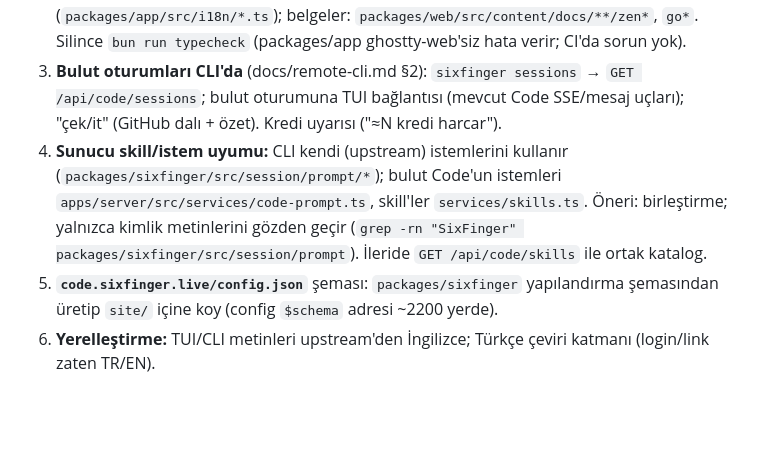
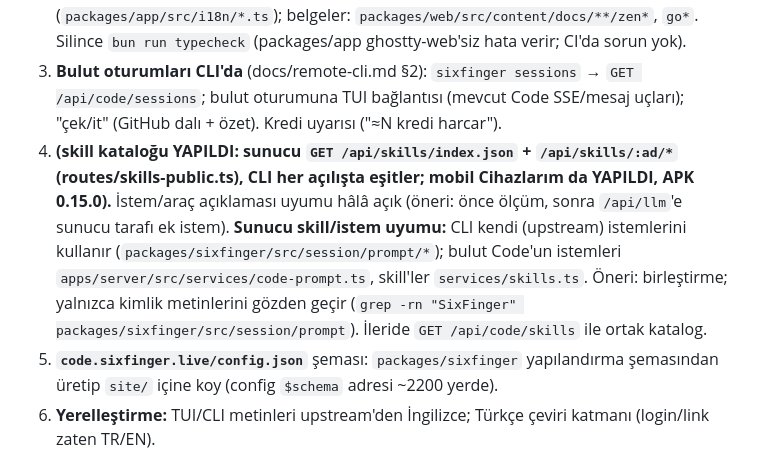
Before and after one commit to sixfingerdev/sixfinger-chat, a Markdown page: docs/HANDOFF.md, the part around the change. GitHub-like rendering; blank space fills up the shorter version.

Commit message:
docs: devir raporu güncellendi (skill kataloğu, mobil Cihazlarım)
Co-Authored-By: Claude Sonnet 5.5 <noreply@anthropic.com>
Claude-Session: https://claude.ai/code/session_01P5wccwyTWaBV341W1fE7eC

```diff
--- a/docs/HANDOFF.md
+++ b/docs/HANDOFF.md
@@ -42,7 +42,7 @@ Sınırlar: tek süreçli uyandırma kanalı (EventEmitter; Pi'de tek sunucu iç
 1. **Mobil "Cihazlarım"** (`apps/mobile`): web `DevicesPage.tsx`'in karşılığı. `src/lib/api.ts` içine `linkDevices/linkSessions/linkSession/linkPrompt/linkAbort/linkPermission/linkNewSession`; SSE için mobilde mevcut akış okuyucu kalıbı (`src/lib/api.ts` `readEvents`) kullanılır ya da 2 sn yoklama. Ekran: `src/app/devices.tsx`, çekmeceye satır (`Sidebar.tsx`), i18n `link.*` zaten shared'da.
 2. **Zen kalıntıları** (SixFinger-Code): `packages/app/src/components/dialog-connect-provider.tsx` + 25 dildeki `provider.connect.sixfingerZen.*` çevirileri (`packages/app/src/i18n/*.ts`); belgeler: `packages/web/src/content/docs/**/zen*`, `go*`. Silince `bun run typecheck` (packages/app ghostty-web'siz hata verir; CI'da sorun yok).
 3. **Bulut oturumları CLI'da** (docs/remote-cli.md §2): `sixfinger sessions` → `GET /api/code/sessions`; bulut oturumuna TUI bağlantısı (mevcut Code SSE/mesaj uçları); "çek/it" (GitHub dalı + özet). Kredi uyarısı ("≈N kredi harcar").
-4. **Sunucu skill/istem uyumu:** CLI kendi (upstream) istemlerini kullanır (`packages/sixfinger/src/session/prompt/*`); bulut Code'un istemleri `apps/server/src/services/code-prompt.ts`, skill'ler `services/skills.ts`. Öneri: birleştirme; yalnızca kimlik metinlerini gözden geçir (`grep -rn "SixFinger" packages/sixfinger/src/session/prompt`). İleride `GET /api/code/skills` ile ortak katalog.
+4. **(skill kataloğu YAPILDI: sunucu `GET /api/skills/index.json` + `/api/skills/:ad/*` (routes/skills-public.ts), CLI her açılışta eşitler; mobil Cihazlarım da YAPILDI, APK 0.15.0).** İstem/araç açıklaması uyumu hâlâ açık (öneri: önce ölçüm, sonra `/api/llm`'e sunucu tarafı ek istem). **Sunucu skill/istem uyumu:** CLI kendi (upstream) istemlerini kullanır (`packages/sixfinger/src/session/prompt/*`); bulut Code'un istemleri `apps/server/src/services/code-prompt.ts`, skill'ler `services/skills.ts`. Öneri: birleştirme; yalnızca kimlik metinlerini gözden geçir (`grep -rn "SixFinger" packages/sixfinger/src/session/prompt`). İleride `GET /api/code/skills` ile ortak katalog.
 5. **`code.sixfinger.live/config.json`** şeması: `packages/sixfinger` yapılandırma şemasından üretip `site/` içine koy (config `$schema` adresi ~2200 yerde).
 6. **Yerelleştirme:** TUI/CLI metinleri upstream'den İngilizce; Türkçe çeviri katmanı (login/link zaten TR/EN).
 7. `.icns` (3 dosya, macOS) simgeleri; `packages/desktop` yapılandırması "SixFinger" adıyla yeniden gözden geçirilsin (Tauri/Electron ürün adı, bundle id).
```
